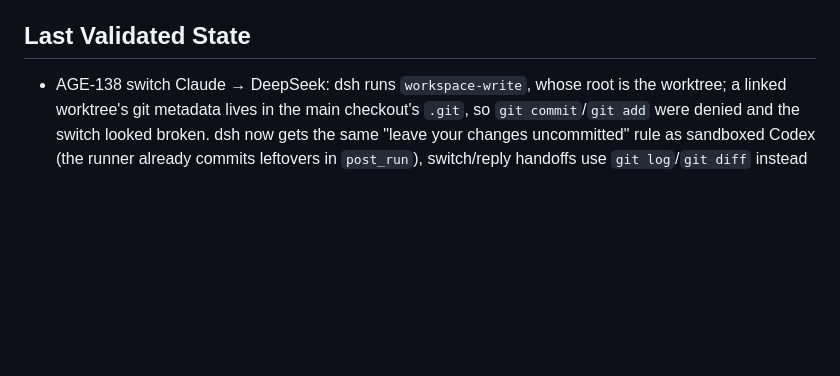
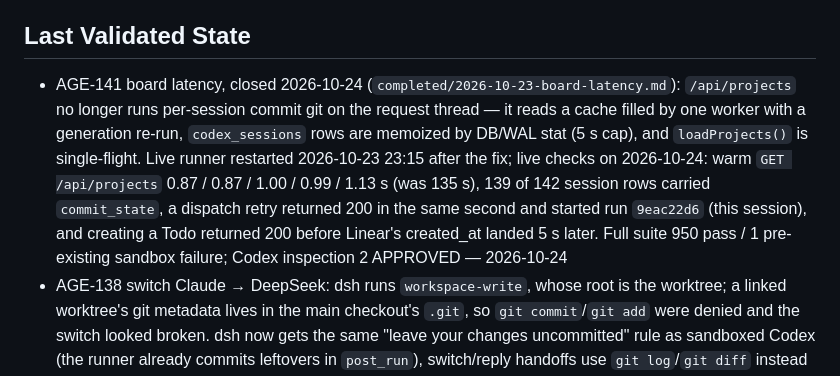
Before and after one commit to nyuhuyang/agentic-os, a Markdown page: docs/context-maintenance.md, the part around the change. GitHub-like rendering; blank space fills up the shorter version.

Commit message:
AGE-141: close the board-latency plan after live checks

```diff
--- a/docs/context-maintenance.md
+++ b/docs/context-maintenance.md
@@ -8,6 +8,7 @@
 
 ## Last Validated State
 <!-- What passed most recently? test suite / lint / manual check + date -->
+- AGE-141 board latency, closed 2026-10-24 (`completed/2026-10-23-board-latency.md`): `/api/projects` no longer runs per-session commit git on the request thread — it reads a cache filled by one worker with a generation re-run, `codex_sessions` rows are memoized by DB/WAL stat (5 s cap), and `loadProjects()` is single-flight. Live runner restarted 2026-10-23 23:15 after the fix; live checks on 2026-10-24: warm `GET /api/projects` 0.87 / 0.87 / 1.00 / 0.99 / 1.13 s (was 135 s), 139 of 142 session rows carried `commit_state`, a dispatch retry returned 200 in the same second and started run `9eac22d6` (this session), and creating a Todo returned 200 before Linear's created_at landed 5 s later. Full suite 950 pass / 1 pre-existing sandbox failure; Codex inspection 2 APPROVED — 2026-10-24
 - AGE-138 switch Claude → DeepSeek: dsh runs `workspace-write`, whose root is the worktree; a linked worktree's git metadata lives in the main checkout's `.git`, so `git commit`/`git add` were denied and the switch looked broken. dsh now gets the same "leave your changes uncommitted" rule as sandboxed Codex (the runner already commits leftovers in `post_run`), switch/reply handoffs use `git log`/`git diff` instead of `git status`, and `GIT_OPTIONAL_LOCKS=0` keeps status from refreshing an unwritable index. Merged `main` (through `df7e019`) into the branch, keeping main's AGE-137/140/142/143/144 entries and re-applying the AGE-138 prompt/env changes on top; full suite 1008 pass from the merged worktree. Live runner needs a restart after merge — 2026-10-23
 - AGE-143 a card's sessions after an agent switch: the project panel still lists every real session, but groups same-card rows and shows the card's current session on top (newest run record naming a session, or a launch started after it), with earlier sessions folded under an "N earlier sessions" toggle. Both stay resumable; nothing is hidden or removed. `runner/app.py` adds `_current_card_sessions` and a `current` label flag plus `card_current` on rows; `index.html` folds only rows sharing a card identifier. Main merged in; 210 session/ai-memory tests pass on the merged tree; `node --check` on the three inline scripts and `py_compile` pass. Full suite 918 pass / 87 fail, all in test_session_commit, test_terminals, test_project_dispatch, test_task_project and related git/PTY modules (detached-HEAD worktrees and sandbox limits; same environmental class as AGE-137, untouched by this change). Live runner needs a restart after merge — 2026-10-23
 - AGE-140 long test runs announce themselves: `project_runs.render_event` prepends a `[runner] ▶ running tests: <cmd> — this can take a while; the run is still alive.` note on the start event (Claude Bash, Codex `command_execution`, dsh `tool_call`; best-effort program/argv detection in `is_test_command`), the card status line repeats it via `run_progress` for non-project runs, dsh, and project runs, and the dispatch prompt asks agents to say what they are about to run before a long suite. 27 run-engine + 126 dsh/session tests pass; `py_compile` passes; project-dispatch prompt test passes (11 sandbox-exec failures in that file are this DSH sandbox, reproduce on HEAD). Live runner needs a restart after merge — 2026-10-23
```
Also changed, not shown: 4 other files.
